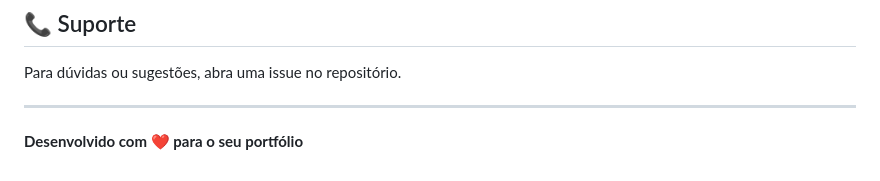
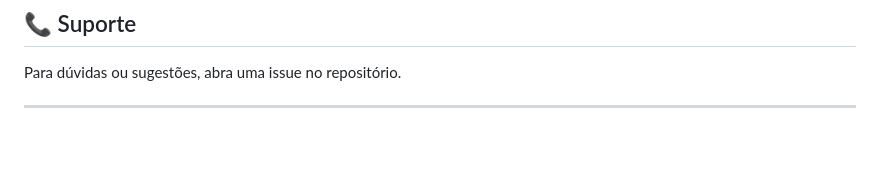
Before and after one commit to GabrielVancoDev/Sistema-Orcamento, a Markdown page: README.md, the part around the change. GitHub-like rendering; blank space fills up the shorter version.

```diff
--- a/README.md
+++ b/README.md
@@ -146,5 +146,3 @@ Desenvolvido como um projeto de portfólio para demonstrar habilidades em:
 Para dúvidas ou sugestões, abra uma issue no repositório.
 
 ---
-
-**Desenvolvido com ❤️ para o seu portfólio**
```
